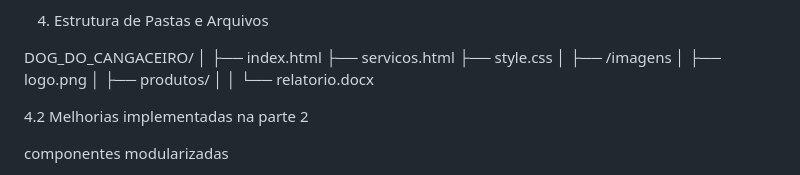
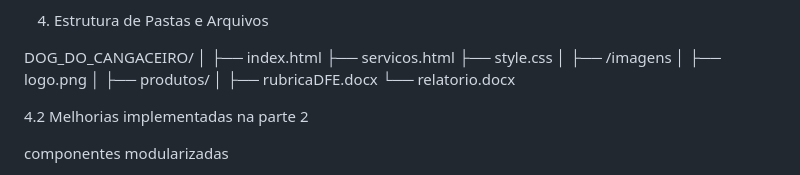
Before and after one commit to JeanSantos9875/projeto-frot-en, a Markdown page: README.md, the part around the change. Drawn GitHub-style.

```diff
--- a/README.md
+++ b/README.md
@@ -51,7 +51,7 @@ DOG_DO_CANGACEIRO/
 │   ├── logo.png
 │   ├── produtos/
 │
-│
+├── rubricaDFE.docx
 └── relatorio.docx
 
 
```
